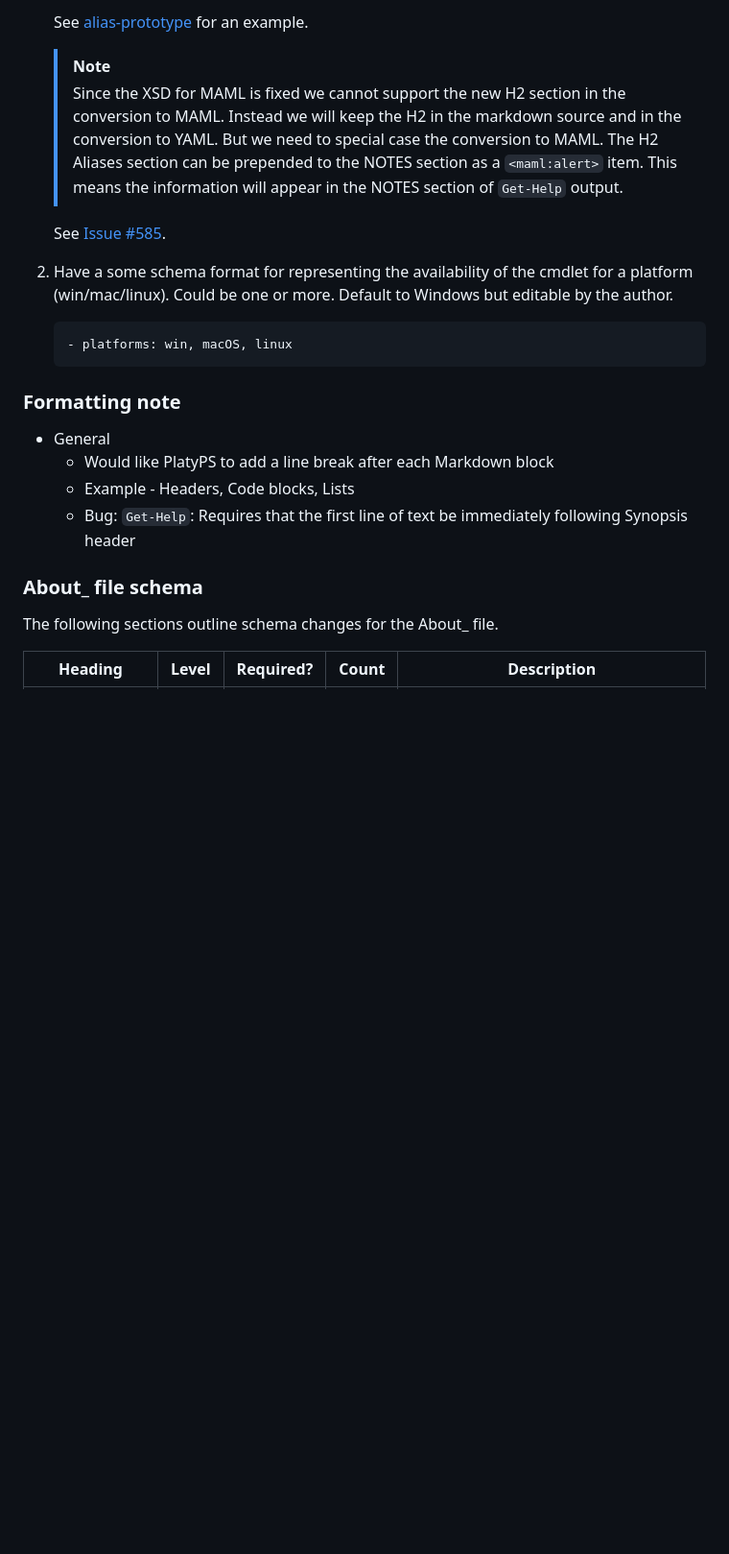
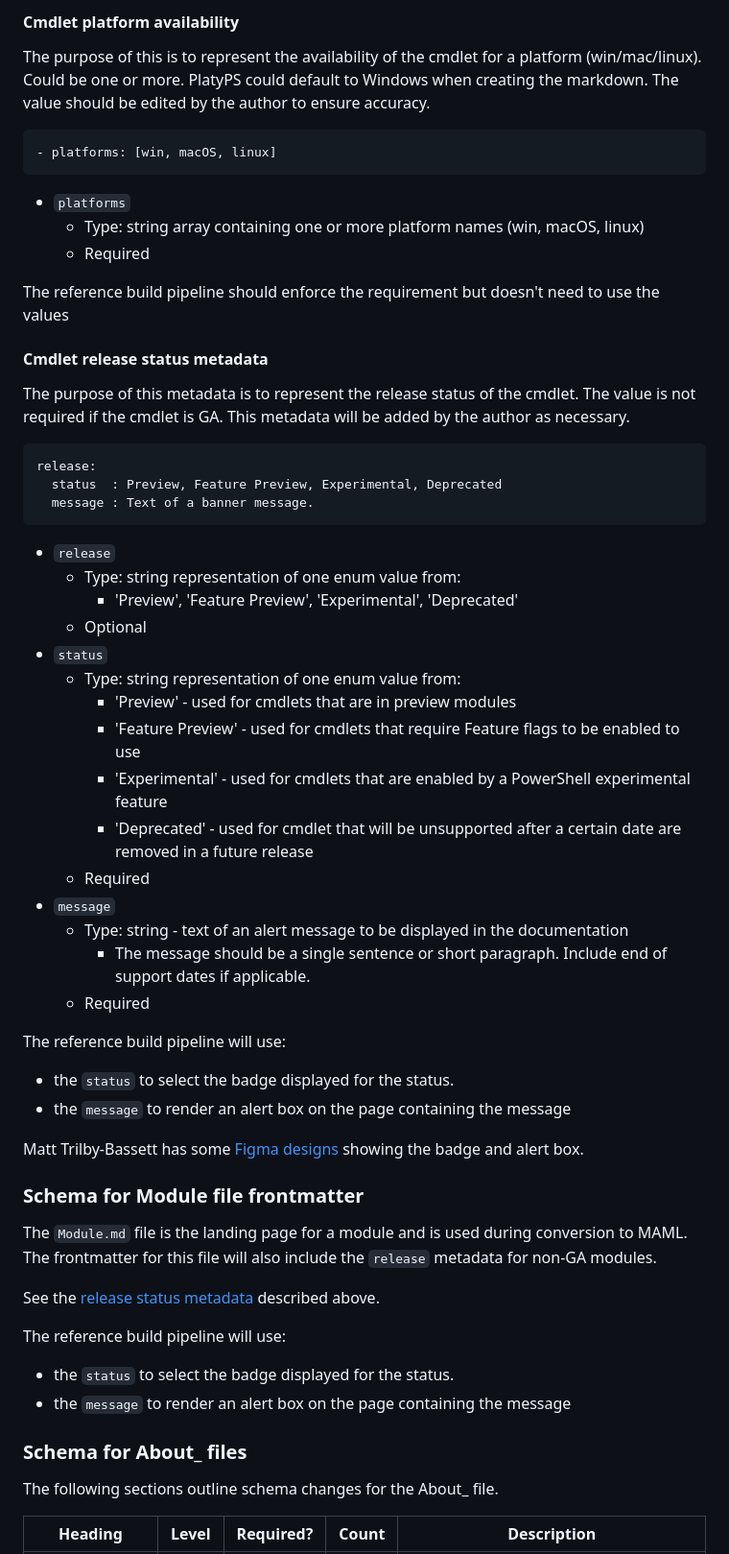
Before and after one commit to PowerShell/platyPS, a Markdown page: specs/platyps_2.0_update.md, the part around one of its changes. Shown at 96% size. GitHub-like rendering; blank space fills up the shorter version.

Commit message:
Add new metadata descriptions

````diff
--- a/specs/platyps_2.0_update.md
+++ b/specs/platyps_2.0_update.md
@@ -135,30 +176,69 @@ DontShow: True
 
-   See [alias-prototype](alias-prototype.md) for an example.
+#### Cmdlet platform availability
 
-   > [!NOTE]
-   > Since the XSD for MAML is fixed we cannot support the new H2 section in the conversion to MAML.
-   > Instead we will keep the H2 in the markdown source and in the conversion to YAML. But we need
-   > to special case the conversion to MAML. The H2 Aliases section can be prepended to the NOTES
-   > section as a `<maml:alert>` item. This means the information will appear in the NOTES section
-   > of `Get-Help` output.
+The purpose of this is to represent the availability of the cmdlet for a platform (win/mac/linux).
+Could be one or more. PlatyPS could default to Windows when creating the markdown. The value should
+be edited by the author to ensure accuracy.
 
-   See [Issue #585](https://github.com/PowerShell/platyPS/issues/585).
+```yaml
+- platforms: [win, macOS, linux]
+```
 
-1. Have a some schema format for representing the availability of the cmdlet for a platform
-   (win/mac/linux). Could be one or more. Default to Windows but editable by the author.
+- `platforms`
+  - Type: string array containing one or more platform names (win, macOS, linux)
+  - Required
 
-   ```yaml
-   - platforms: win, macOS, linux
-   ```
+The reference build pipeline should enforce the requirement but doesn't need to use the values
 
-### Formatting note
+#### Cmdlet release status metadata
 
-- General
-  - Would like PlatyPS to add a line break after each Markdown block
-  - Example - Headers, Code blocks, Lists
-  - Bug: `Get-Help`: Requires that the first line of text be immediately following Synopsis header
+The purpose of this metadata is to represent the release status of the cmdlet. The value is not
+required if the cmdlet is GA. This metadata will be added by the author as necessary.
 
-### About_ file schema
+```yaml
+release:
+  status  : Preview, Feature Preview, Experimental, Deprecated
+  message : Text of a banner message.
+```
+
+- `release`
+  - Type: string representation of one enum value from:
+    - 'Preview', 'Feature Preview', 'Experimental', 'Deprecated'
+  - Optional
+- `status`
+  - Type: string representation of one enum value from:
+    - 'Preview' - used for cmdlets that are in preview modules
+    - 'Feature Preview' - used for cmdlets that require Feature flags to be enabled to use
+    - 'Experimental' - used for cmdlets that are enabled by a PowerShell experimental feature
+    - 'Deprecated' - used for cmdlet that will be unsupported after a certain date are removed in a
+      future release
+  - Required
+- `message`
+  - Type: string - text of an alert message to be displayed in the documentation
+    - The message should be a single sentence or short paragraph. Include end of support dates if
+      applicable.
+  - Required
+
+The reference build pipeline will use:
+
+- the `status` to select the badge displayed for the status.
+- the `message` to render an alert box on the page containing the message
+
+Matt Trilby-Bassett has some [Figma designs][08] showing the badge and alert box.
+
+### Schema for Module file frontmatter
+
+The `Module.md` file is the landing page for a module and is used during conversion to MAML. The
+frontmatter for this file will also include the `release` metadata for non-GA modules.
+
+See the [release status metadata][01] described above.
+
+The reference build pipeline will use:
+
+- the `status` to select the badge displayed for the status.
+- the `message` to render an alert box on the page containing the message
+
+### Schema for About_ files
 
 The following sections outline schema changes for the About_ file.
 
````
Also changed, not shown: other parts of specs/platyps_2.0_update.md (+99 -41 lines).
